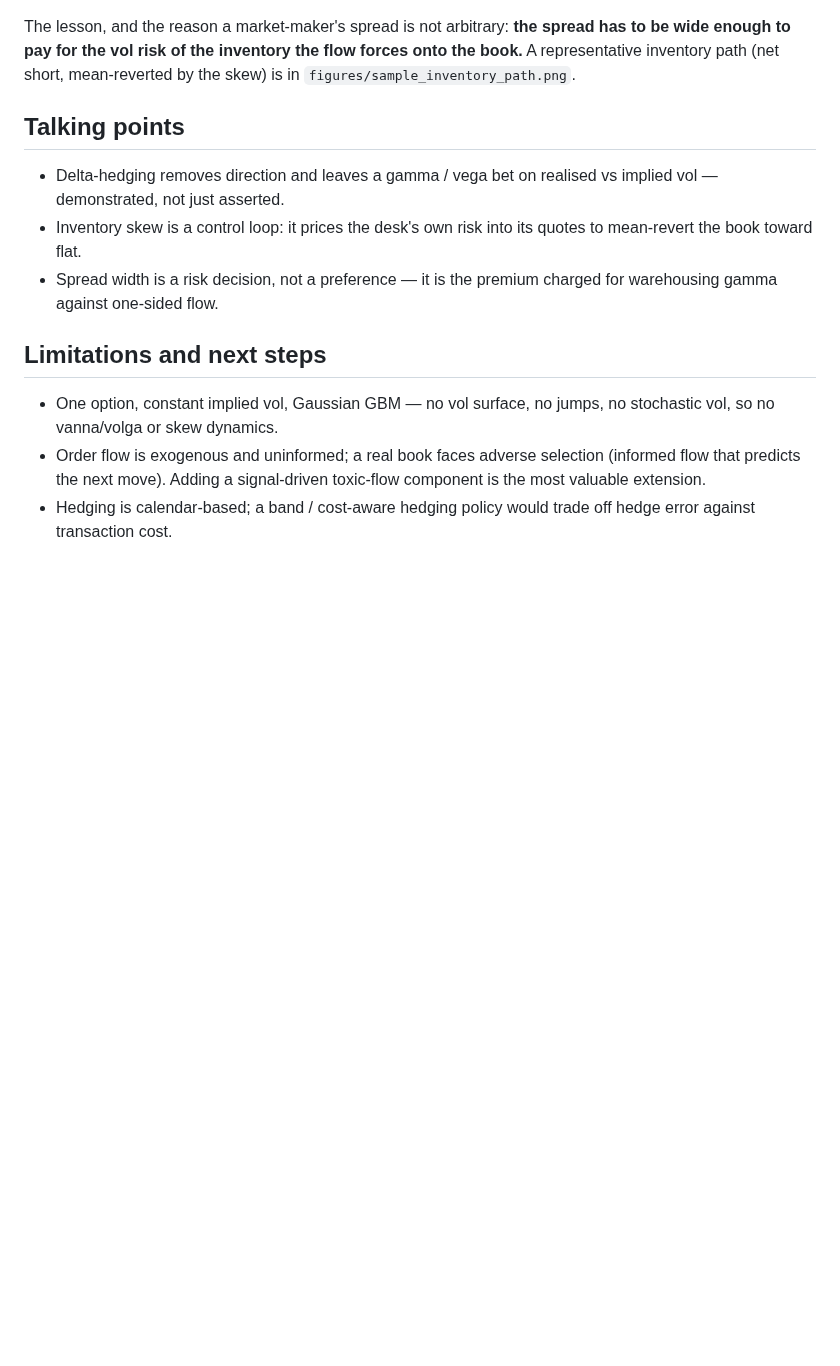
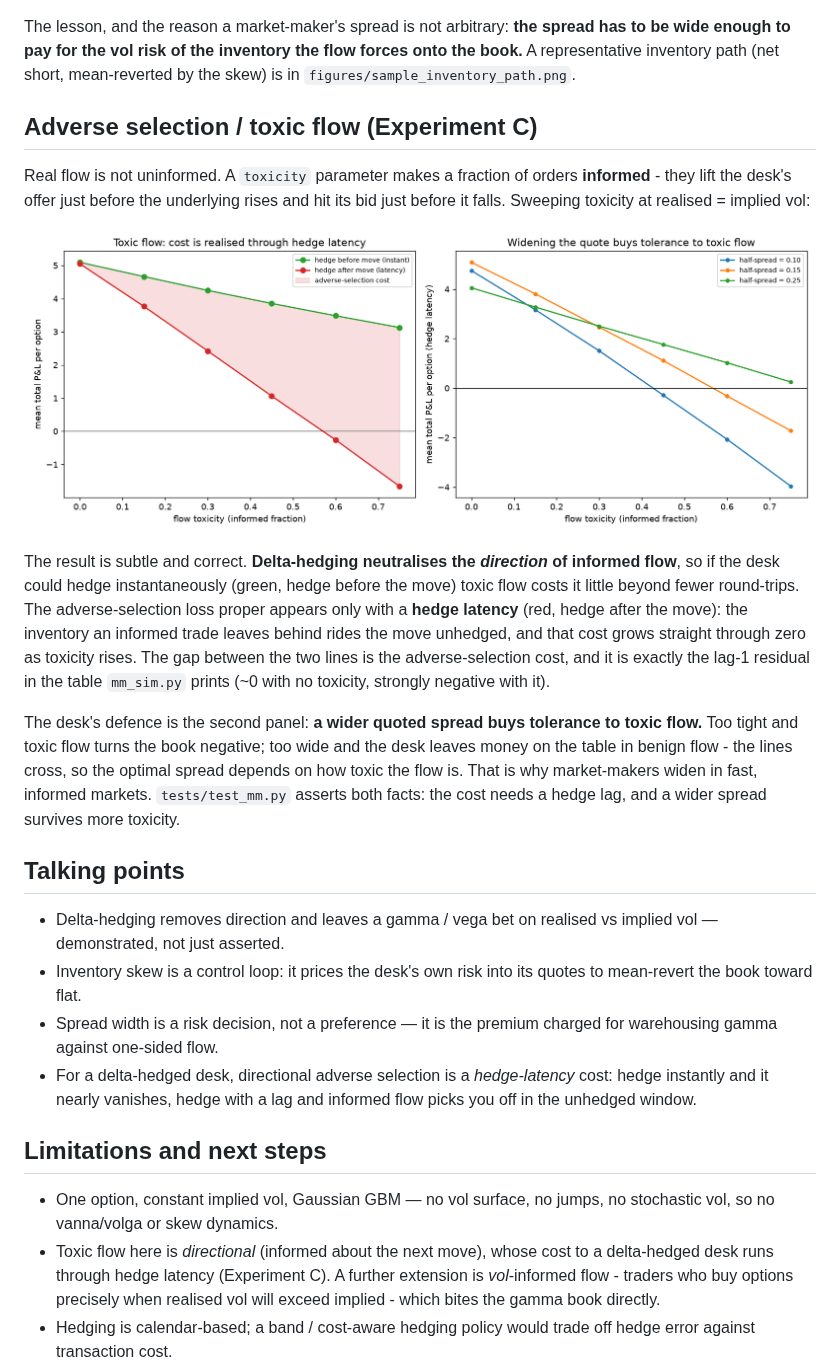
Before and after one commit to Thomas-quinn7/options-toolkit, a Markdown page: market_making/README.md, the part around the change. Drawn GitHub-style; pictures changed too: market_making/figures/adverse_selection.png (added); blank space fills up the shorter version.

```diff
--- a/market_making/README.md
+++ b/market_making/README.md
@@ -90,6 +90,31 @@ spread has to be wide enough to pay for the vol risk of the inventory the flow
 forces onto the book.** A representative inventory path (net short, mean-reverted
 by the skew) is in `figures/sample_inventory_path.png`.
 
+## Adverse selection / toxic flow (Experiment C)
+
+Real flow is not uninformed. A `toxicity` parameter makes a fraction of orders
+**informed** - they lift the desk's offer just before the underlying rises and
+hit its bid just before it falls. Sweeping toxicity at realised = implied vol:
+
+![adverse selection](figures/adverse_selection.png)
+
+The result is subtle and correct. **Delta-hedging neutralises the *direction* of
+informed flow**, so if the desk could hedge instantaneously (green, hedge before
+the move) toxic flow costs it little beyond fewer round-trips. The
+adverse-selection loss proper appears only with a **hedge latency** (red, hedge
+after the move): the inventory an informed trade leaves behind rides the move
+unhedged, and that cost grows straight through zero as toxicity rises. The gap
+between the two lines is the adverse-selection cost, and it is exactly the
+lag-1 residual in the table `mm_sim.py` prints (~0 with no toxicity, strongly
+negative with it).
+
+The desk's defence is the second panel: **a wider quoted spread buys tolerance to
+toxic flow.** Too tight and toxic flow turns the book negative; too wide and the
+desk leaves money on the table in benign flow - the lines cross, so the optimal
+spread depends on how toxic the flow is. That is why market-makers widen in fast,
+informed markets. `tests/test_mm.py` asserts both facts: the cost needs a hedge
+lag, and a wider spread survives more toxicity.
+
 ## Talking points
 
 * Delta-hedging removes direction and leaves a gamma / vega bet on realised vs
@@ -98,14 +123,18 @@ by the skew) is in `figures/sample_inventory_path.png`.
   quotes to mean-revert the book toward flat.
 * Spread width is a risk decision, not a preference — it is the premium charged
   for warehousing gamma against one-sided flow.
+* For a delta-hedged desk, directional adverse selection is a *hedge-latency*
+  cost: hedge instantly and it nearly vanishes, hedge with a lag and informed
+  flow picks you off in the unhedged window.
 
 ## Limitations and next steps
 
 * One option, constant implied vol, Gaussian GBM — no vol surface, no jumps, no
   stochastic vol, so no vanna/volga or skew dynamics.
-* Order flow is exogenous and uninformed; a real book faces adverse selection
-  (informed flow that predicts the next move). Adding a signal-driven toxic-flow
-  component is the most valuable extension.
+* Toxic flow here is *directional* (informed about the next move), whose cost to
+  a delta-hedged desk runs through hedge latency (Experiment C). A further
+  extension is *vol*-informed flow - traders who buy options precisely when
+  realised vol will exceed implied - which bites the gamma book directly.
 * Hedging is calendar-based; a band / cost-aware hedging policy would trade off
   hedge error against transaction cost.
 * Pricing is a vectorised closed-form BS for Monte-Carlo speed; the repo's
```
Also changed, not shown: README.md (+8 -4 lines), pricing_and_vol_surface/VOL_SURFACE.md (+25 -2 lines), market_making/figures/mm_pnl_vs_vol.png, market_making/figures/sample_inventory_path.png, pricing_and_vol_surface/figures/weighted_calibration.png (added), 4 other files.
